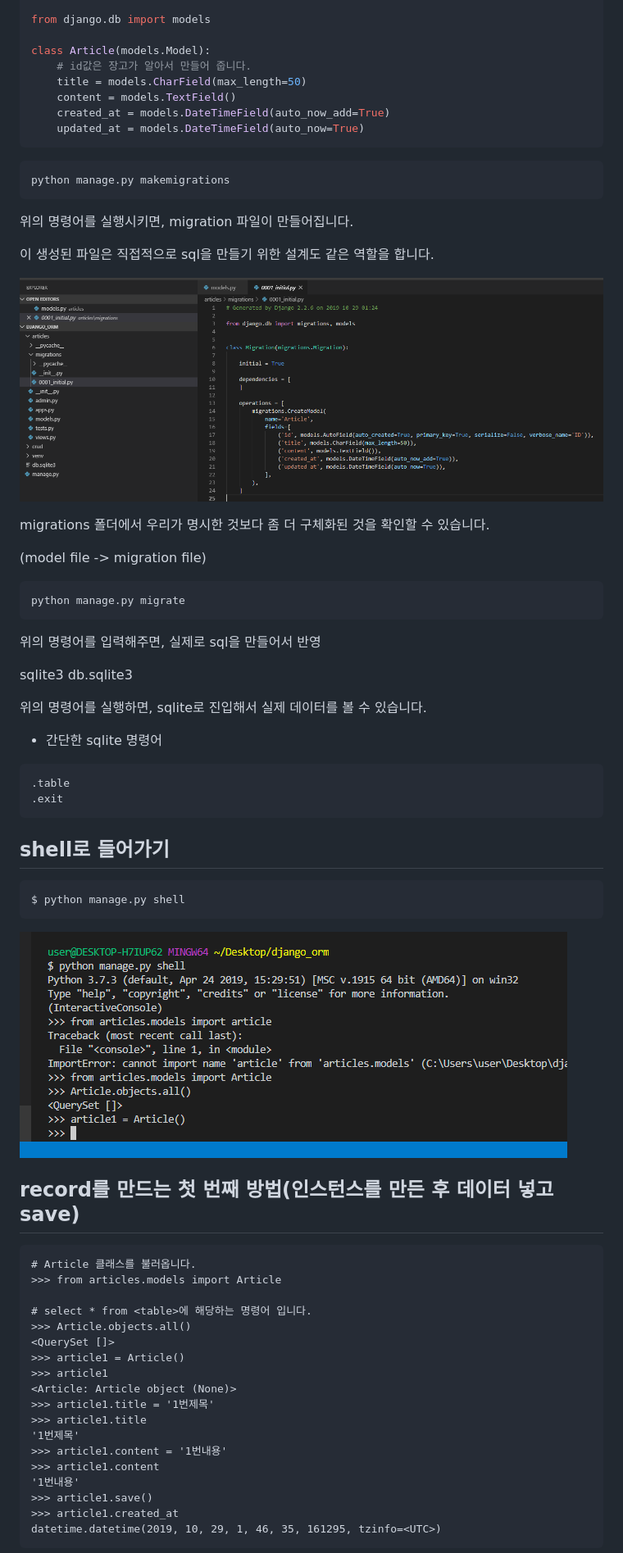
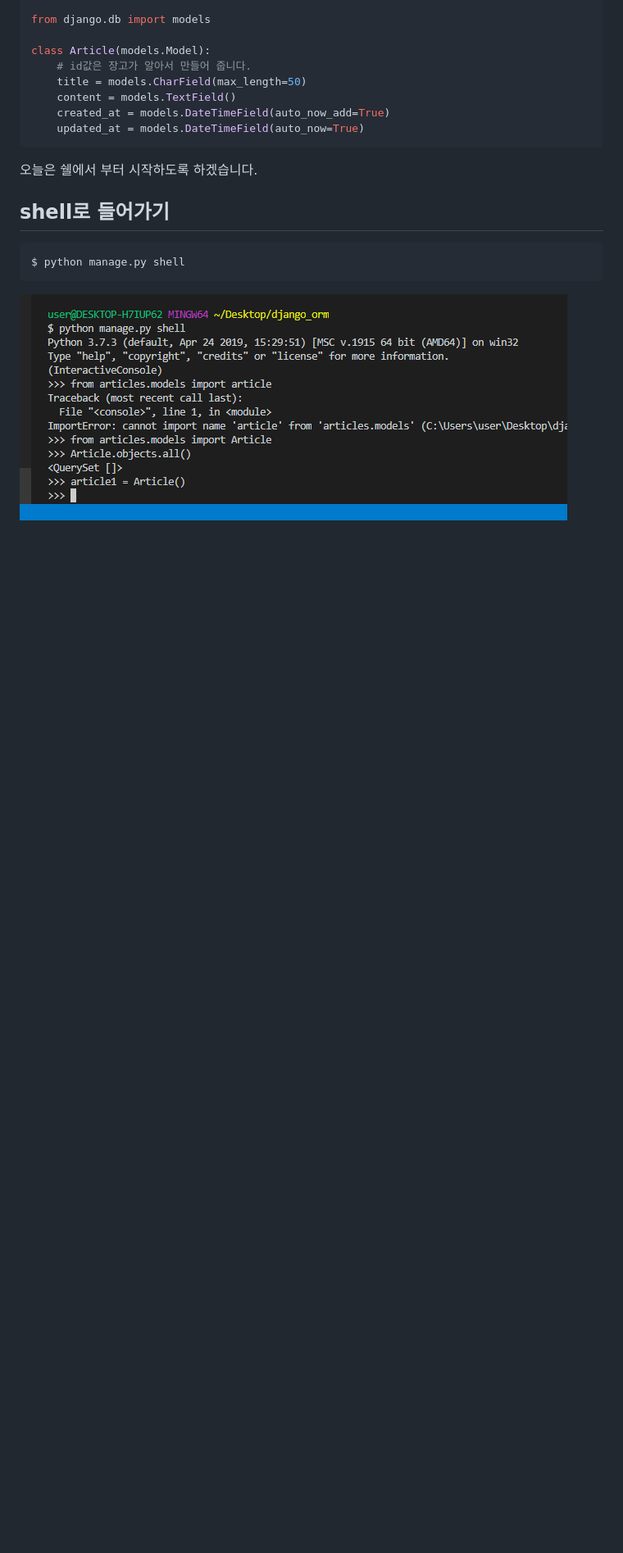
Before and after one commit to dwlim-nota/django-study, a Markdown page: day7/README.md, the part around the change printed below. Shown: that part at 82% size. GitHub-like rendering; pictures changed too: day7/img/README/image-20191029104455495-1622175147440.png (added); blank space fills up the shorter version.

Commit message:
day7 update README.md

````diff
--- a/day7/README.md
+++ b/day7/README.md
@@ -94,79 +49,16 @@ class Article(models.Model):
     updated_at = models.DateTimeField(auto_now=True)
 ```
 
-```bash
-python manage.py makemigrations
-```
-
-위의 명령어를 실행시키면, migration 파일이 만들어집니다.
-
-이 생성된 파일은 직접적으로 sql을 만들기 위한 설계도 같은 역할을 합니다.
 
 
-
-![image-20191029102755445](img/README/image-20191029102755445.png)
-
-migrations 폴더에서 우리가 명시한 것보다 좀 더 구체화된 것을 확인할 수 있습니다.
-
-(model file -> migration file)
-
-
-
-```bash
-python manage.py migrate
-```
-
-위의 명령어를 입력해주면, 실제로 sql을 만들어서 반영
-
-
-
-sqlite3 db.sqlite3
-
-위의 명령어를 실행하면, sqlite로 진입해서 실제 데이터를 볼 수 있습니다.
-
-
-
-- 간단한 sqlite 명령어
-
-```
-.table
-.exit
-```
-
-
+오늘은 쉘에서 부터 시작하도록 하겠습니다.
 
 ## shell로 들어가기
 
-```
+```bash
 $ python manage.py shell
 ```
 
-![image-20191029104455495](img/README/image-20191029104455495.png)
+![image-20191029104455495](img/README/image-20191029104455495-1622175147440.png)
 
 
-
-## record를 만드는 첫 번째 방법(인스턴스를 만든 후 데이터 넣고 save)
-
-```
-# Article 클래스를 불러옵니다.
->>> from articles.models import Article
-
-# select * from <table>에 해당하는 명령어 입니다.
->>> Article.objects.all()
-<QuerySet []>
->>> article1 = Article()
->>> article1
-<Article: Article object (None)>
->>> article1.title = '1번제목'
->>> article1.title
-'1번제목'
->>> article1.content = '1번내용'
->>> article1.content
-'1번내용'
->>> article1.save()
->>> article1.created_at
-datetime.datetime(2019, 10, 29, 1, 46, 35, 161295, tzinfo=<UTC>)
-```
-
-
-
````
Also changed, not shown: other parts of day7/README.md (+187 -91 lines), day7/img/README/image-20191029132248418.png (added), day7/img/README/image-20191029132645960.png (added), day7/img/README/image-20191029132846215.png (added), day7/img/README/image-20191029133141396.png (added).
